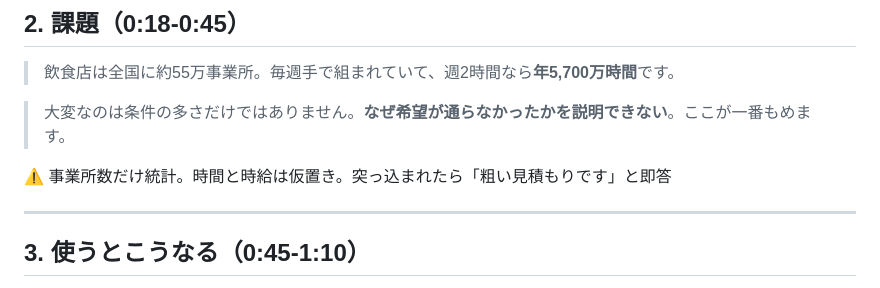
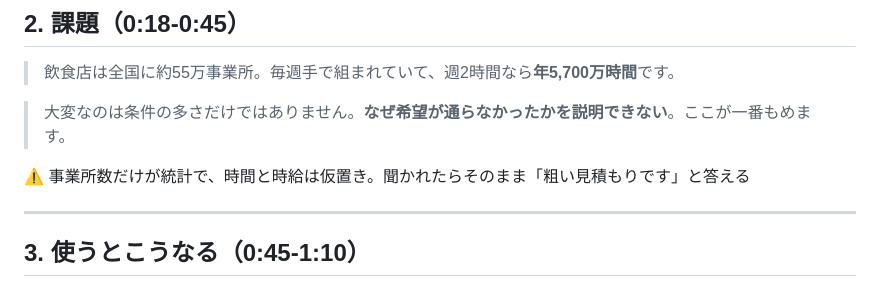
Before and after one commit to muroshima/kumu, a Markdown page: docs/pitch/talk_script.md, the part around the change. Drawn GitHub-style.

```diff
--- a/docs/pitch/talk_script.md
+++ b/docs/pitch/talk_script.md
@@ -40,7 +40,7 @@ AI HACK 2026 ／ 作品: kumu（シフト作成AI）／ チームZ
 
 > 大変なのは条件の多さだけではありません。**なぜ希望が通らなかったかを説明できない**。ここが一番もめます。
 
-⚠️ 事業所数だけ統計。時間と時給は仮置き。突っ込まれたら「粗い見積もりです」と即答
+⚠️ 事業所数だけが統計で、時間と時給は仮置き。聞かれたらそのまま「粗い見積もりです」と答える
 
 ---
 
```
Also changed, not shown: README.md (+29 -14 lines).
